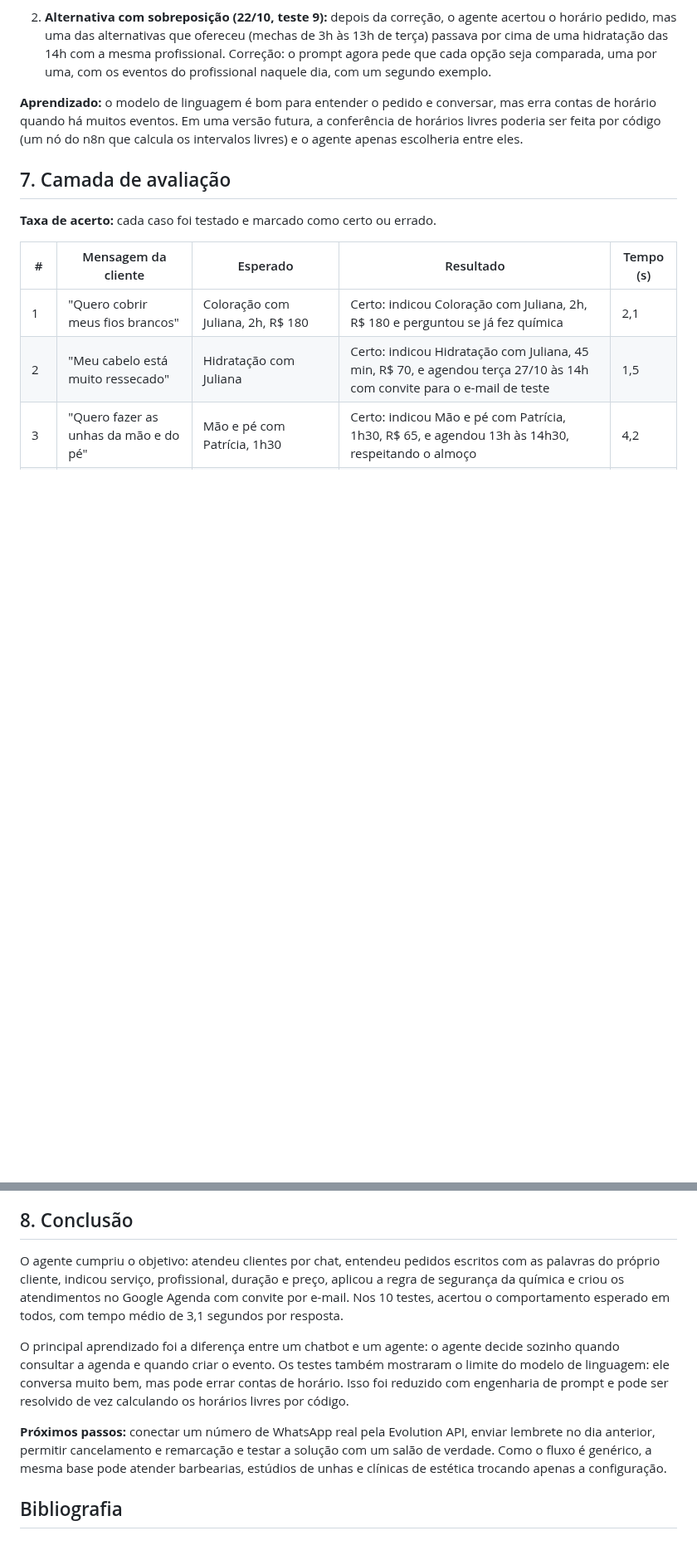
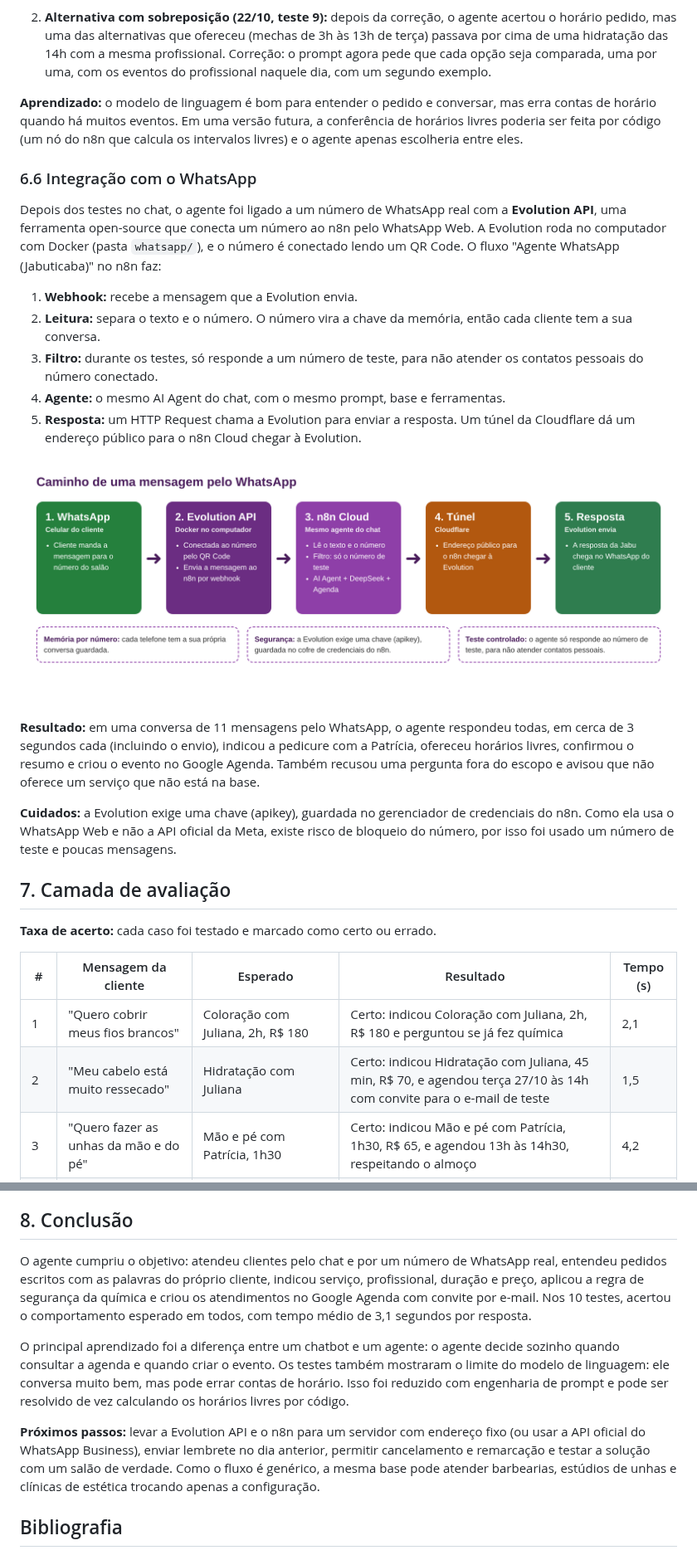
Before and after one commit to kbrianps/jabuticaba, a Markdown page: docs/relatorio.md, 2 parts joined by grey strips. Shown at 83% size. Drawn GitHub-style; pictures changed too: docs/img/whatsapp.png (added); blank space fills up the shorter version.

Commit message:
Adiciona a integração com o WhatsApp ao relatório, ao Word e à apresentação
Co-Authored-By: Claude Opus 5.5 (1M context) <noreply@anthropic.com>
Claude-Session: https://claude.ai/code/session_01FEMtm3REE4Du1LXrG82jym

```diff
--- a/docs/relatorio.md
+++ b/docs/relatorio.md
@@ -108,6 +108,21 @@ Os testes da seção 7 foram feitos no chat do n8n e cada conversa foi conferida
 
 **Aprendizado:** o modelo de linguagem é bom para entender o pedido e conversar, mas erra contas de horário quando há muitos eventos. Em uma versão futura, a conferência de horários livres poderia ser feita por código (um nó do n8n que calcula os intervalos livres) e o agente apenas escolheria entre eles.
 
+### 6.6 Integração com o WhatsApp
+Depois dos testes no chat, o agente foi ligado a um número de WhatsApp real com a **Evolution API**, uma ferramenta open-source que conecta um número ao n8n pelo WhatsApp Web. A Evolution roda no computador com Docker (pasta `whatsapp/`), e o número é conectado lendo um QR Code. O fluxo "Agente WhatsApp (Jabuticaba)" no n8n faz:
+
+1. **Webhook:** recebe a mensagem que a Evolution envia.
+2. **Leitura:** separa o texto e o número. O número vira a chave da memória, então cada cliente tem a sua conversa.
+3. **Filtro:** durante os testes, só responde a um número de teste, para não atender os contatos pessoais do número conectado.
+4. **Agente:** o mesmo AI Agent do chat, com o mesmo prompt, base e ferramentas.
+5. **Resposta:** um HTTP Request chama a Evolution para enviar a resposta. Um túnel da Cloudflare dá um endereço público para o n8n Cloud chegar à Evolution.
+
+![Caminho de uma mensagem pelo WhatsApp](img/whatsapp.png)
+
+**Resultado:** em uma conversa de 11 mensagens pelo WhatsApp, o agente respondeu todas, em cerca de 3 segundos cada (incluindo o envio), indicou a pedicure com a Patrícia, ofereceu horários livres, confirmou o resumo e criou o evento no Google Agenda. Também recusou uma pergunta fora do escopo e avisou que não oferece um serviço que não está na base.
+
+**Cuidados:** a Evolution exige uma chave (apikey), guardada no gerenciador de credenciais do n8n. Como ela usa o WhatsApp Web e não a API oficial da Meta, existe risco de bloqueio do número, por isso foi usado um número de teste e poucas mensagens.
+
 ## 7. Camada de avaliação
 
 **Taxa de acerto:** cada caso foi testado e marcado como certo ou errado.
@@ -137,11 +152,11 @@ Os testes da seção 7 foram feitos no chat do n8n e cada conversa foi conferida
 
 ## 8. Conclusão
 
-O agente cumpriu o objetivo: atendeu clientes por chat, entendeu pedidos escritos com as palavras do próprio cliente, indicou serviço, profissional, duração e preço, aplicou a regra de segurança da química e criou os atendimentos no Google Agenda com convite por e-mail. Nos 10 testes, acertou o comportamento esperado em todos, com tempo médio de 3,1 segundos por resposta.
+O agente cumpriu o objetivo: atendeu clientes pelo chat e por um número de WhatsApp real, entendeu pedidos escritos com as palavras do próprio cliente, indicou serviço, profissional, duração e preço, aplicou a regra de segurança da química e criou os atendimentos no Google Agenda com convite por e-mail. Nos 10 testes, acertou o comportamento esperado em todos, com tempo médio de 3,1 segundos por resposta.
 
 O principal aprendizado foi a diferença entre um chatbot e um agente: o agente decide sozinho quando consultar a agenda e quando criar o evento. Os testes também mostraram o limite do modelo de linguagem: ele conversa muito bem, mas pode errar contas de horário. Isso foi reduzido com engenharia de prompt e pode ser resolvido de vez calculando os horários livres por código.
 
-**Próximos passos:** conectar um número de WhatsApp real pela Evolution API, enviar lembrete no dia anterior, permitir cancelamento e remarcação e testar a solução com um salão de verdade. Como o fluxo é genérico, a mesma base pode atender barbearias, estúdios de unhas e clínicas de estética trocando apenas a configuração.
+**Próximos passos:** levar a Evolution API e o n8n para um servidor com endereço fixo (ou usar a API oficial do WhatsApp Business), enviar lembrete no dia anterior, permitir cancelamento e remarcação e testar a solução com um salão de verdade. Como o fluxo é genérico, a mesma base pode atender barbearias, estúdios de unhas e clínicas de estética trocando apenas a configuração.
 
 ## Bibliografia
 
```
Also changed, not shown: other parts of docs/relatorio.md (+1 -1 lines), 2 other files.
